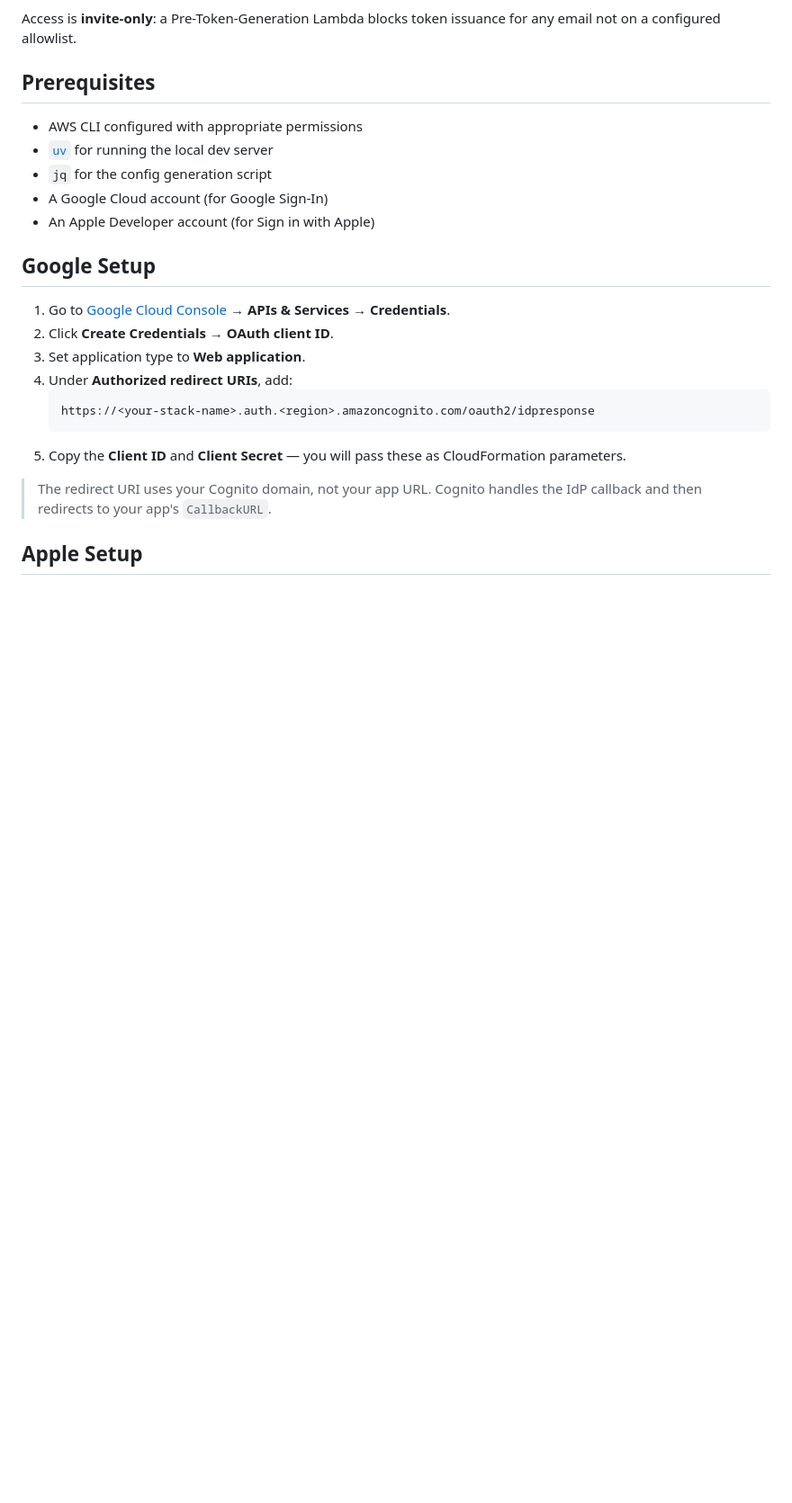
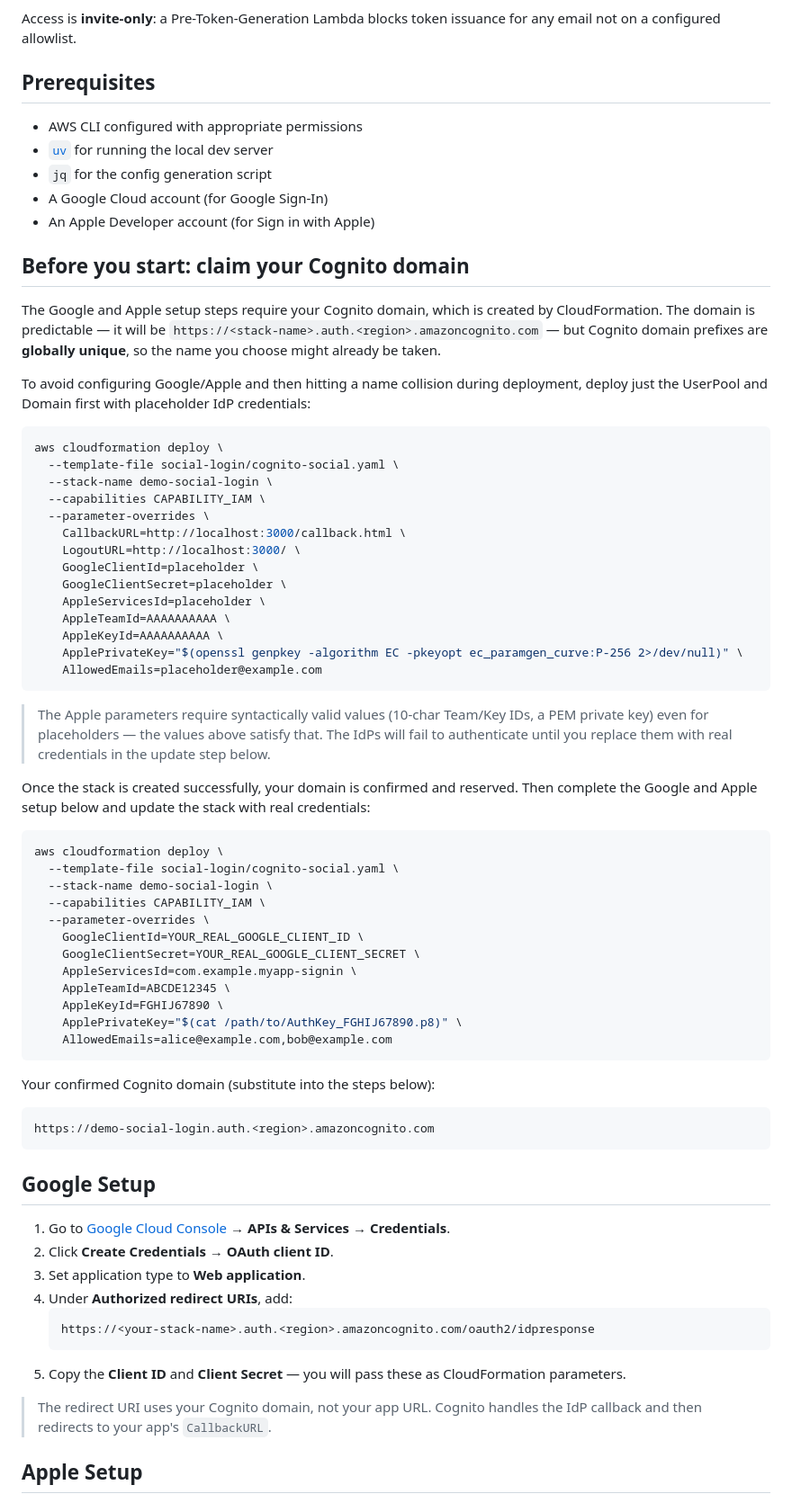
Before and after one commit to realcloudnative/cognito-snippets, a Markdown page: social-login/README.md, the part around one of its changes. Shown at 90% size. Rendered like a GitHub page; blank space fills up the shorter version.

Commit message:
Fix chicken-and-egg: two-stage deploy to claim domain before configuring IdPs

````diff
--- a/social-login/README.md
+++ b/social-login/README.md
@@ -13,6 +13,54 @@ Access is **invite-only**: a Pre-Token-Generation Lambda blocks token issuance f
 - `jq` for the config generation script
 - A Google Cloud account (for Google Sign-In)
 - An Apple Developer account (for Sign in with Apple)
+
+## Before you start: claim your Cognito domain
+
+The Google and Apple setup steps require your Cognito domain, which is created by CloudFormation. The domain is predictable — it will be `https://<stack-name>.auth.<region>.amazoncognito.com` — but Cognito domain prefixes are **globally unique**, so the name you choose might already be taken.
+
+To avoid configuring Google/Apple and then hitting a name collision during deployment, deploy just the UserPool and Domain first with placeholder IdP credentials:
+
+```bash
+aws cloudformation deploy \
+  --template-file social-login/cognito-social.yaml \
+  --stack-name demo-social-login \
+  --capabilities CAPABILITY_IAM \
+  --parameter-overrides \
+    CallbackURL=http://localhost:3000/callback.html \
+    LogoutURL=http://localhost:3000/ \
+    GoogleClientId=placeholder \
+    GoogleClientSecret=placeholder \
+    AppleServicesId=placeholder \
+    AppleTeamId=AAAAAAAAAA \
+    AppleKeyId=AAAAAAAAAA \
+    ApplePrivateKey="$(openssl genpkey -algorithm EC -pkeyopt ec_paramgen_curve:P-256 2>/dev/null)" \
+    AllowedEmails=placeholder@example.com
+```
+
+> The Apple parameters require syntactically valid values (10-char Team/Key IDs, a PEM private key) even for placeholders — the values above satisfy that. The IdPs will fail to authenticate until you replace them with real credentials in the update step below.
+
+Once the stack is created successfully, your domain is confirmed and reserved. Then complete the Google and Apple setup below and update the stack with real credentials:
+
+```bash
+aws cloudformation deploy \
+  --template-file social-login/cognito-social.yaml \
+  --stack-name demo-social-login \
+  --capabilities CAPABILITY_IAM \
+  --parameter-overrides \
+    GoogleClientId=YOUR_REAL_GOOGLE_CLIENT_ID \
+    GoogleClientSecret=YOUR_REAL_GOOGLE_CLIENT_SECRET \
+    AppleServicesId=com.example.myapp-signin \
+    AppleTeamId=ABCDE12345 \
+    AppleKeyId=FGHIJ67890 \
+    ApplePrivateKey="$(cat /path/to/AuthKey_FGHIJ67890.p8)" \
+    AllowedEmails=alice@example.com,bob@example.com
+```
+
+Your confirmed Cognito domain (substitute into the steps below):
+
+```
+https://demo-social-login.auth.<region>.amazoncognito.com
+```
 
 ## Google Setup
 
````
Also changed, not shown: other parts of social-login/README.md (+1 -16 lines).
